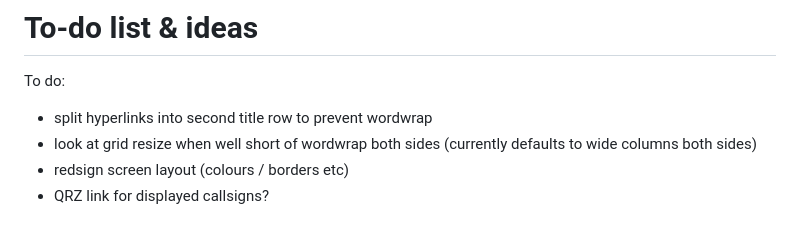
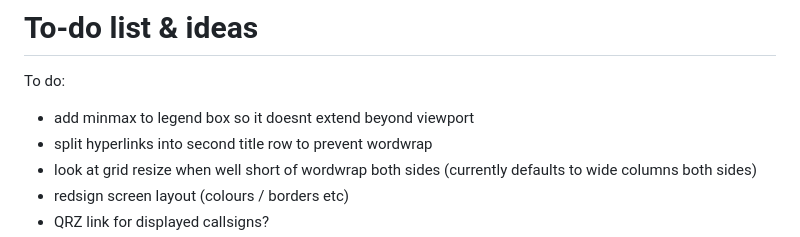
Before and after one commit to G1OJS/BandOpticon, a Markdown page: Change History.md, the part around the change. Rendered like a GitHub page.

```diff
--- a/Change History.md
+++ b/Change History.md
@@ -70,6 +70,7 @@ Additional labels for pre-release and build metadata are available as extensions
 # To-do list & ideas
 
 To do:
+  - add minmax to legend box so it doesnt extend beyond viewport
   - split hyperlinks into second title row to prevent wordwrap
   - look at grid resize when well short of wordwrap both sides (currently defaults to wide columns both sides)
   - redsign screen layout (colours / borders etc)
```
